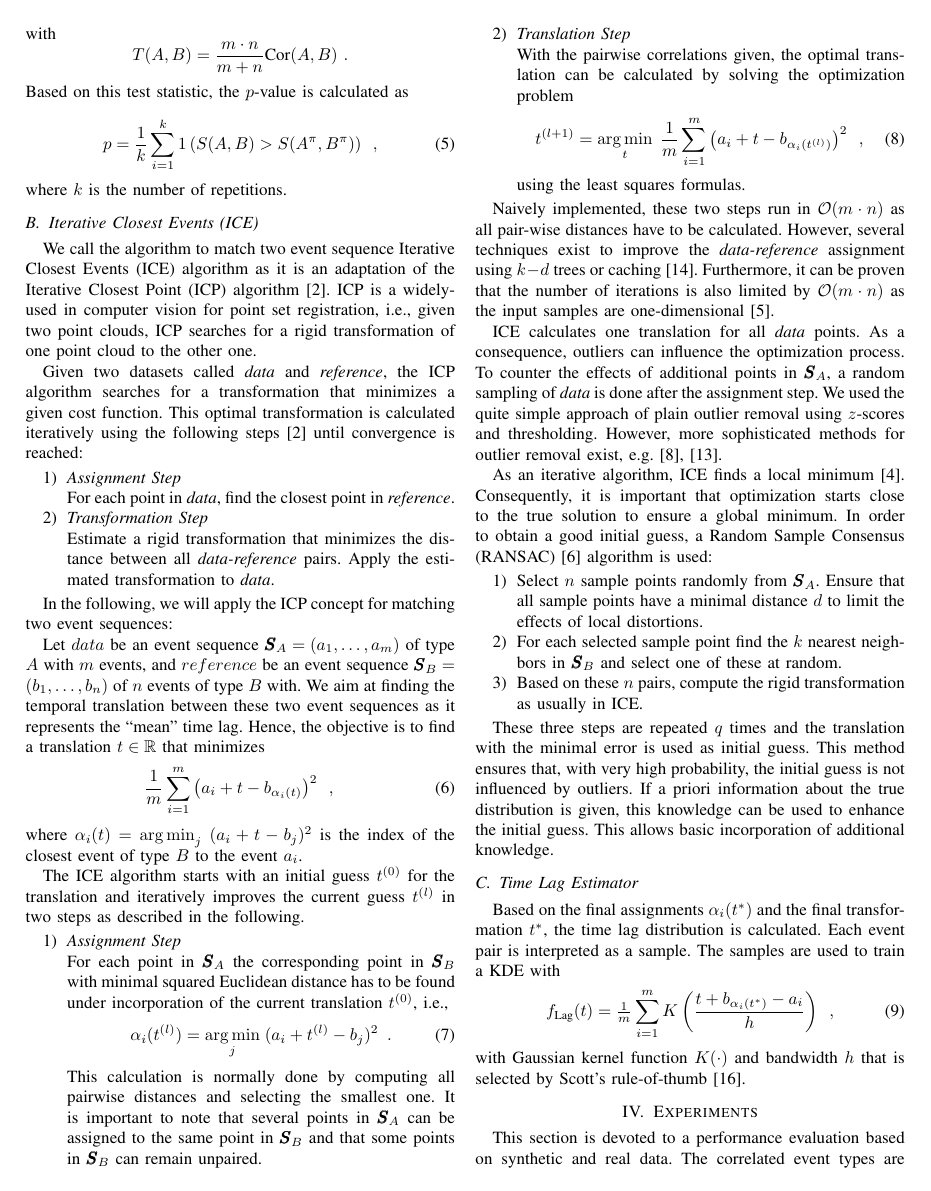
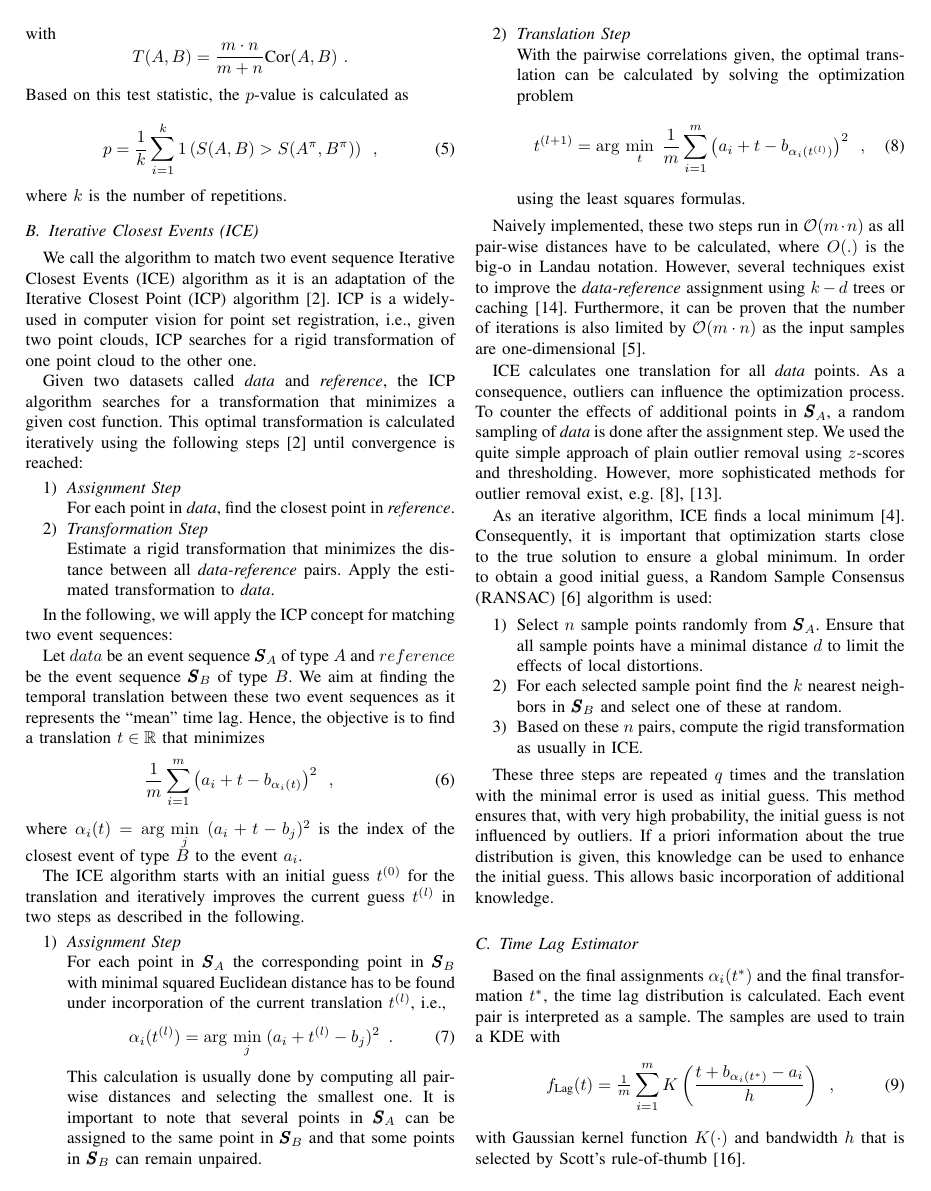
Before and after one commit to openrca/event-correlation, a LaTeX paper (papers/INDIN 2017/bare_conf.tex): page 3 of 6. Compiled offline with pdfLaTeX; a missing font is replaced by an installed copy or a similar font; a LaTeX package or settings file that is missing is left out.

Commit message:
Partially include annotations

```diff
--- a/papers/INDIN 2017/bare_conf.tex
+++ b/papers/INDIN 2017/bare_conf.tex
@@ -25,7 +25,6 @@
 
 \hyphenation{}
 
-\DeclareMathOperator*{\argmin}{arg\,min}
 
 \clubpenalty=10000
 \widowpenalty=10000
@@ -209,30 +208,30 @@ Given two datasets called \textit{data} and \textit{reference}, the \ac{ICP} alg
 
 In the following, we will apply the \ac{ICP} concept for matching two event sequences:
 
-Let \(data\) be an event sequence \(\pmb{S}_A = (a_1,\ldots, a_m)\) of type \(A\) with \(m\) events, and \(reference\) be an event sequence \(\pmb{S}_B=(b_1,\ldots, b_n)\) of \(n\) events of type \(B\) with.
+Let \(data\) be an event sequence \(\pmb{S}_A\) of type \(A\) and \(reference\) be the event sequence \(\pmb{S}_B\) of type \(B\).
 We aim at finding the temporal translation between these two event sequences as it represents the ``mean'' time lag.
 Hence, the objective is to find a translation $t \in \mathbb{R}$ that minimizes
 \begin{equation}
  \dfrac{1}{m} \sum_{i = 1}^{m} \left( a_i + t - b_{\alpha_i(t)} \right)^2 \enspace , \\
 \end{equation}
-where $\alpha_i(t)= \argmin_j \; (a_i+t-b_j)^2$ is the index of the closest event of type $B$ to the event $a_i$.
+where $\alpha_i(t)= \arg\,\min\limits_j \; (a_i+t-b_j)^2$ is the index of the closest event of type $B$ to the event $a_i$.
 
 The \ac{ICE} algorithm starts with an initial guess $t^{(0)}$ for the translation and iteratively improves the current guess $t^{(l)}$ in two steps as described in the following.
 
 \begin{enumerate}
  \item \emph{Assignment Step}\\
-For each point in \(\pmb{S}_A\) the corresponding point in \(\pmb{S}_B\) with minimal squared Euclidean distance has to be found under incorporation of the current translation $t^{(0)}$, i.e.,
+For each point in \(\pmb{S}_A\) the corresponding point in \(\pmb{S}_B\) with minimal squared Euclidean distance has to be found under incorporation of the current translation $t^{(l)}$, i.e.,
 \begin{equation}
-\alpha_i(t^{(l)})= \argmin_j \; (a_i+t^{(l)}-b_j)^2 \enspace .
+\alpha_i(t^{(l)})= \arg\,\min\limits_j \; (a_i+t^{(l)}-b_j)^2 \enspace .
 \end{equation}
-This calculation is normally done by computing all pairwise distances and selecting the smallest one. It is important to note that several points in \(\pmb{S}_A\) can be assigned to the same point in \(\pmb{S}_B\) and that some points in \(\pmb{S}_B\) can remain unpaired.
+This calculation is usually done by computing all pairwise distances and selecting the smallest one. It is important to note that several points in \(\pmb{S}_A\) can be assigned to the same point in \(\pmb{S}_B\) and that some points in \(\pmb{S}_B\) can remain unpaired.
 
 
 
 \item \emph{Translation Step}\\
 With the pairwise correlations given, the optimal translation can be calculated by solving the optimization problem
 \begin{equation}
-t^{(l+1)}= \argmin_{t} \; \dfrac{1}{m} \sum_{i = 1}^{m} \left( a_i + t - b_{\alpha_i(t^{(l)})} \right)^2 \enspace , \\
+t^{(l+1)}= \arg\,\min\limits_{t} \; \dfrac{1}{m} \sum_{i = 1}^{m} \left( a_i + t - b_{\alpha_i(t^{(l)})} \right)^2 \enspace , \\
 \end{equation}
 using the least squares formulas.
 
@@ -241,7 +240,7 @@ using the least squares formulas.
 
 
 
-Naively implemented, these two steps run in \(\mathcal{O}(m \cdot n)\) as all pair-wise distances have to be calculated. However, several techniques exist to improve the \textit{data-reference} assignment using \(k-d\) trees or caching \cite{Pomerleau2015}. Furthermore, it can be proven that the number of iterations is also limited by \(\mathcal{O}(m \cdot n)\) as the input samples are one-dimensional \cite{Ezra2008}.
+Naively implemented, these two steps run in \(\mathcal{O}(m \cdot n)\) as all pair-wise distances have to be calculated, where $O(.)$ is the big-o in Landau notation. However, several techniques exist to improve the \textit{data-reference} assignment using \(k-d\) trees or caching \cite{Pomerleau2015}. Furthermore, it can be proven that the number of iterations is also limited by \(\mathcal{O}(m \cdot n)\) as the input samples are one-dimensional \cite{Ezra2008}.
 
 \ac{ICE} calculates one translation for all \textit{data} points. As a consequence, outliers can influence the optimization process. To counter the effects of additional points in \(\pmb{S}_A\), a random sampling of \textit{data} is done after the assignment step. We used the quite simple approach of plain outlier removal using \(z\)-scores and thresholding. However, more sophisticated methods for outlier removal exist, e.g. \cite{Hontani2012}, \cite{Phillips2007}.
 
```
Also changed, not shown: papers/INDIN 2017/bare_conf.tex (8 more changed lines).
